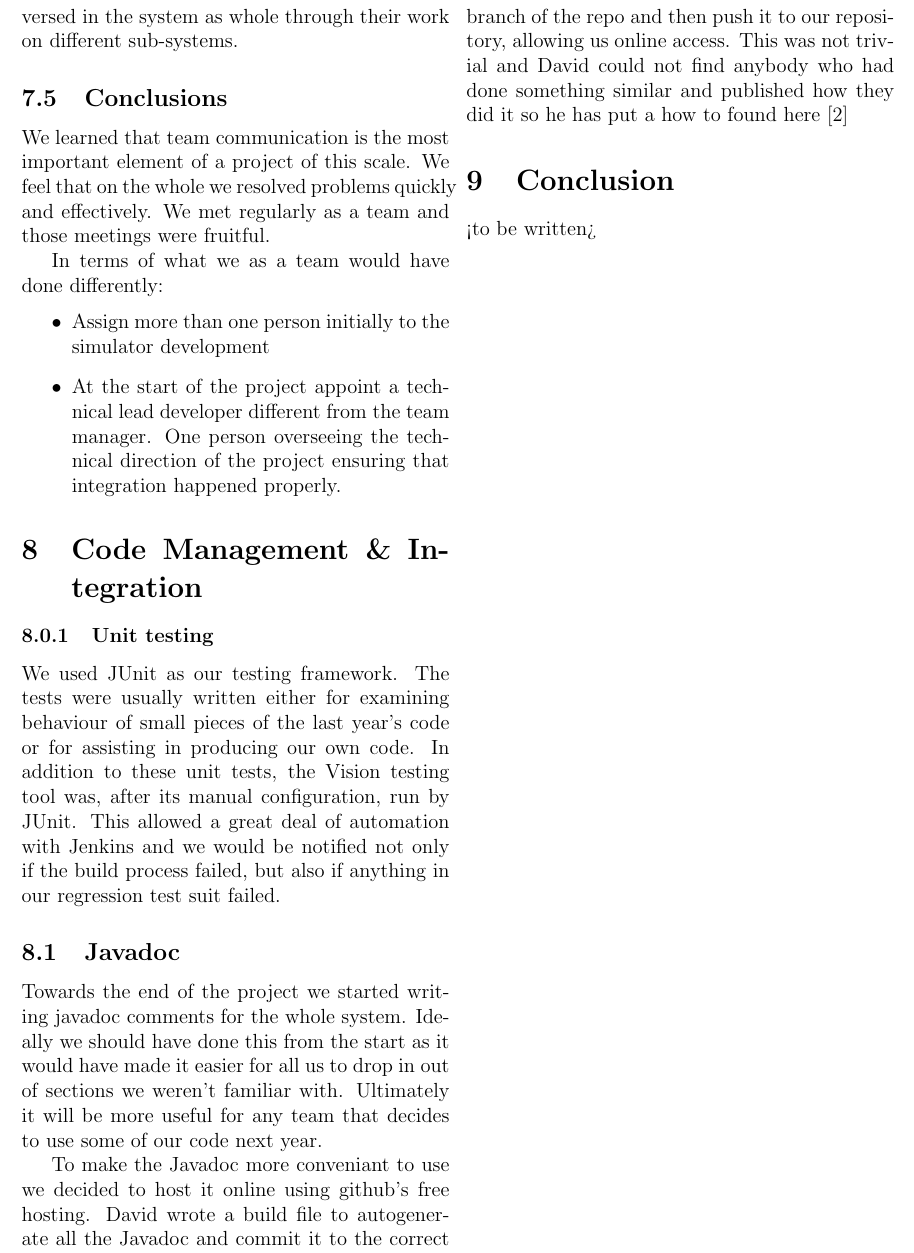
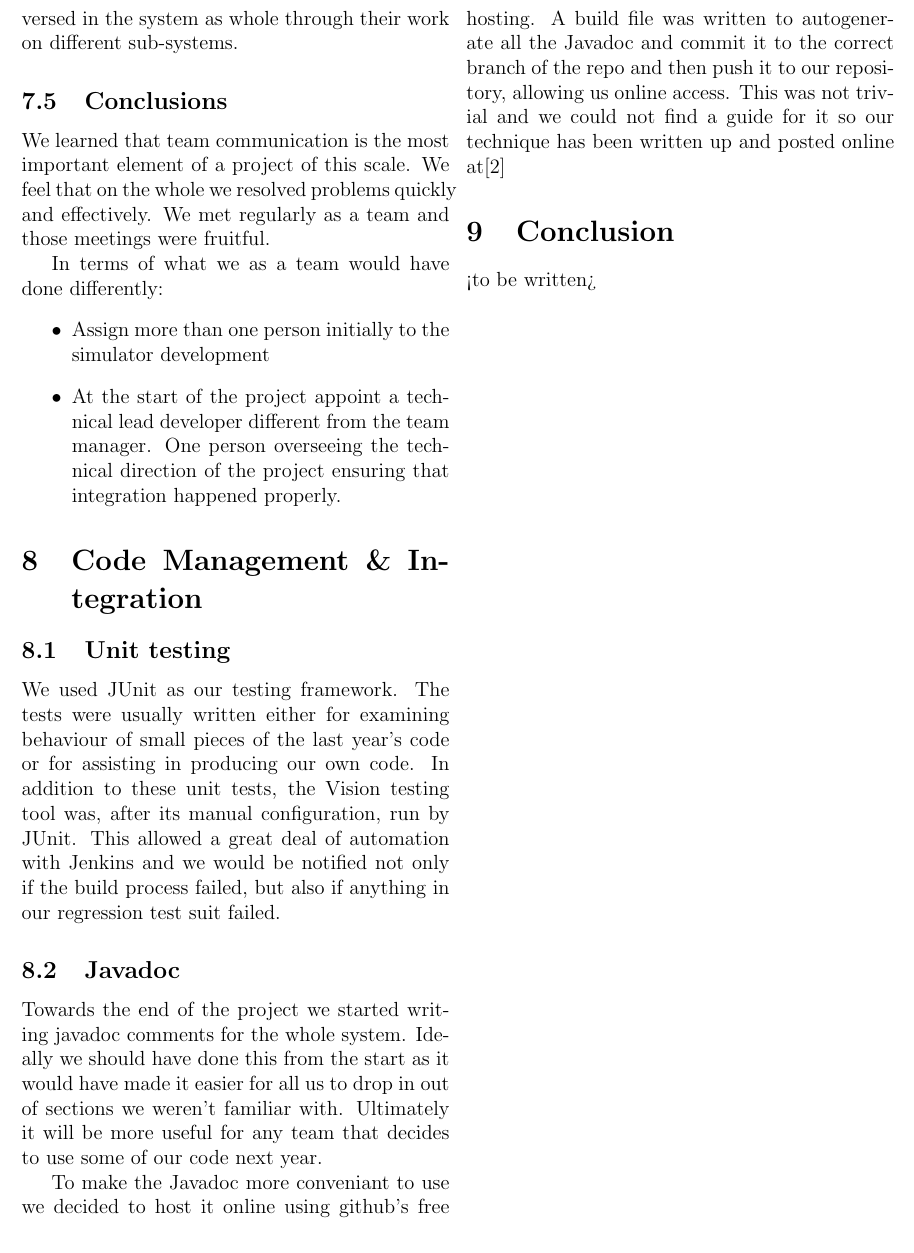
Before and after one commit to sdpgroup7/documents, a LaTeX document (finalReport/report.tex, which reads finalReport/codeMan.tex): part of page 8 of 12, cut so that both start at the same text. Compiled offline with pdfLaTeX.

Commit message:
edited code management a bit

```diff
--- a/finalReport/codeMan.tex
+++ b/finalReport/codeMan.tex
@@ -1,10 +1,10 @@
 \section{Code Management \& Integration}
 
-%do we use subsection or subsubsection under sections in this model?
-\subsubsection{Unit testing}
+
+\subsection{Unit testing}
 We used JUnit as our testing framework. The tests were usually written either for examining behaviour of small pieces of the last year's code or for assisting in producing our own code. In addition to these unit tests, the Vision testing tool was, after its manual configuration, run by JUnit. This allowed a great deal of automation with Jenkins and we would be notified not only if the build process failed, but also if anything in our regression test suit failed.
 
 \subsection{Javadoc}
 Towards the end of the project we started writing javadoc comments for the whole system.  Ideally we should have done this from the start as it would have made it easier for all us to drop in out of sections we weren't familiar with.  Ultimately it will be more useful for any team that decides to use some of our code next year.
 
-To make the Javadoc more conveniant to use we decided to host it online using github's free hosting.  David wrote a build file to autogenerate all the Javadoc and commit it to the correct branch of the repo and then push it to our repository, allowing us online access.  This was not trivial and David could not find anybody who had done something similar and published how they did it so he has put a how to found here \cite{javadoc}
+To make the Javadoc more conveniant to use we decided to host it online using github's free hosting.  A build file was written to autogenerate all the Javadoc and commit it to the correct branch of the repo and then push it to our repository, allowing us online access.  This was not trivial and we could not find a guide for it so our technique has been written up and posted online at\cite{javadoc}
```
